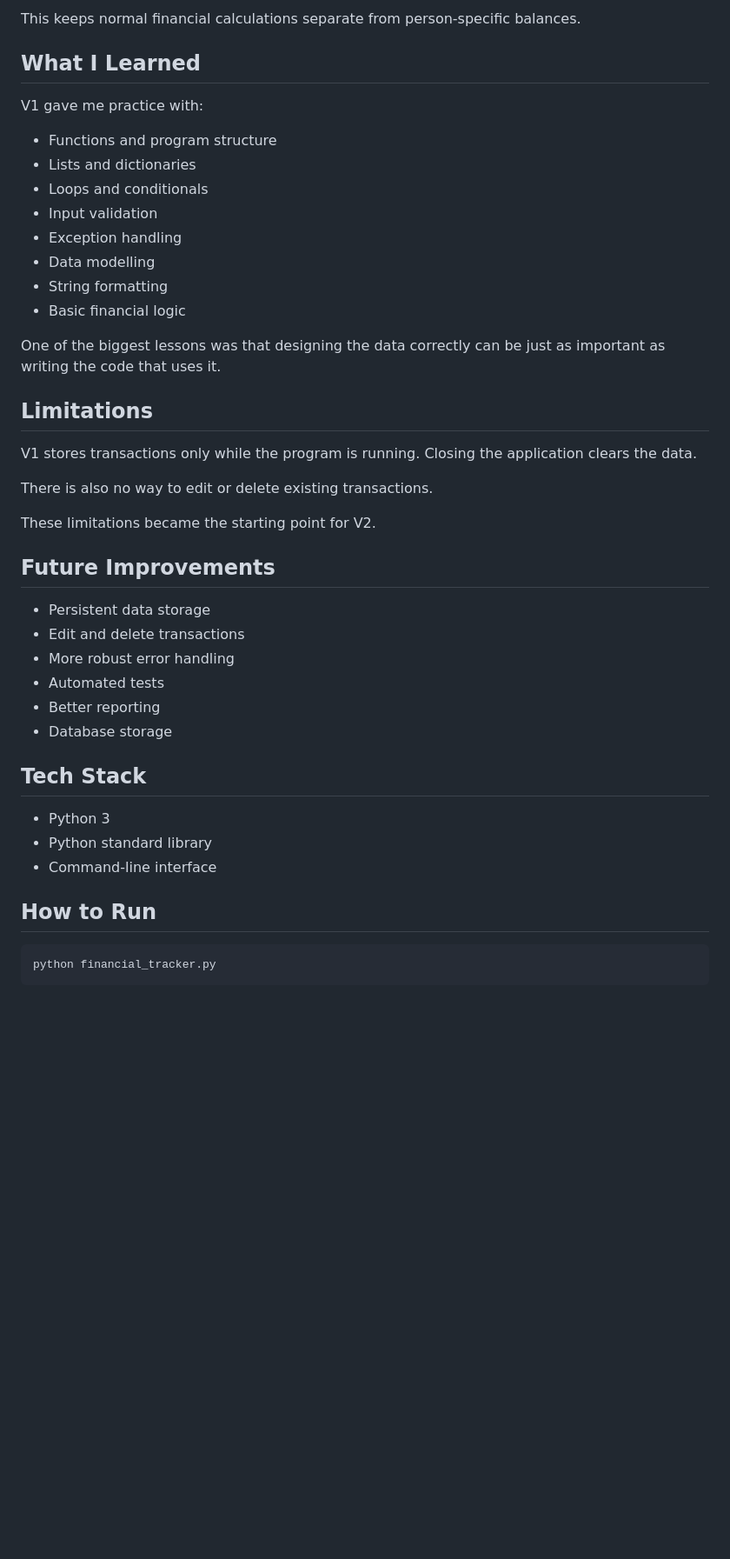
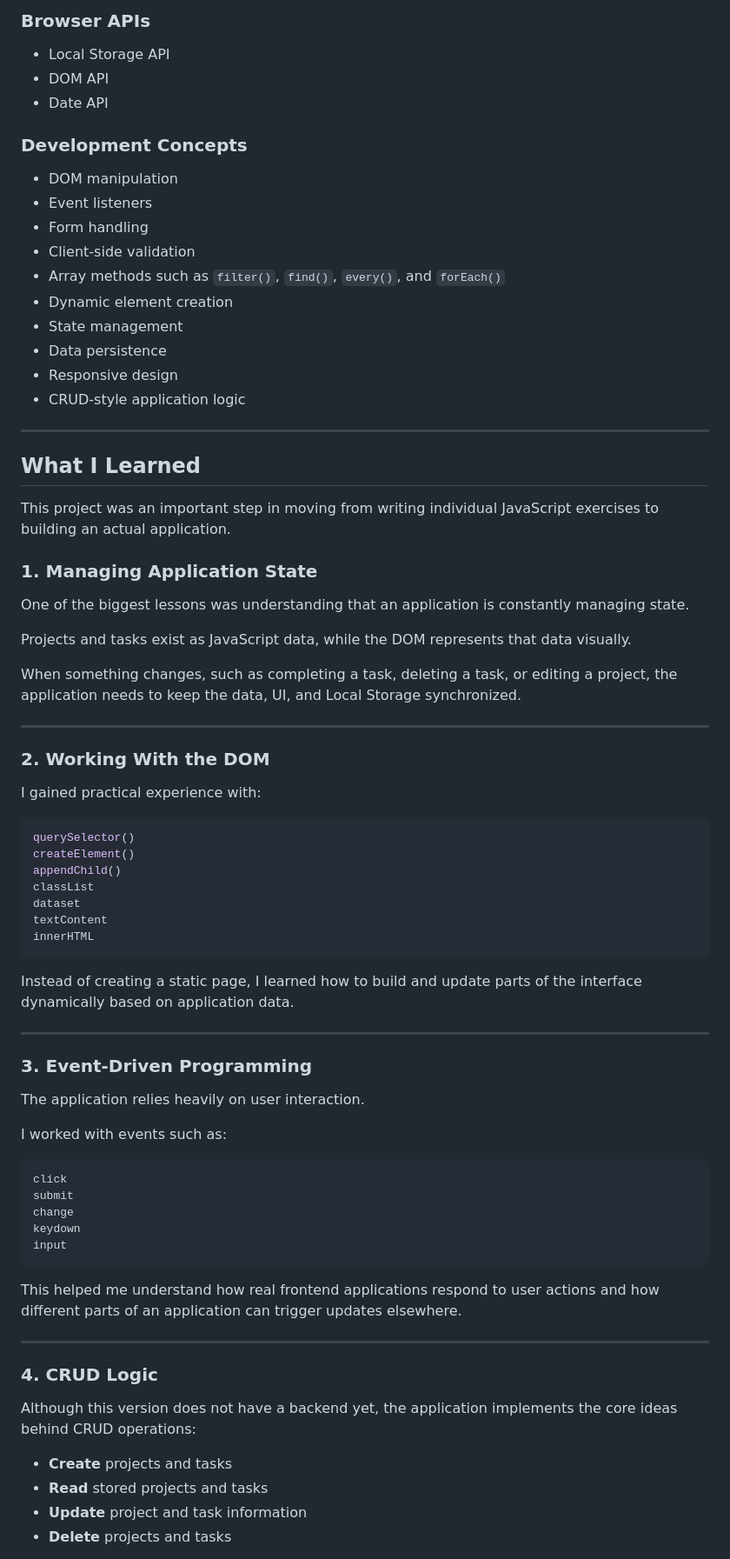
Before and after one commit to romeo505h/Project-Manager, a Markdown page: README.md, the part around one of its changes. Shown at 87% size. Drawn GitHub-style; blank space fills up the shorter version.

````diff
--- a/README.md
+++ b/README.md
@@ -76,46 +106,81 @@ relationship
 
-This keeps normal financial calculations separate from person-specific balances.
+### Browser APIs
+
+* Local Storage API
+* DOM API
+* Date API
+
+### Development Concepts
+
+* DOM manipulation
+* Event listeners
+* Form handling
+* Client-side validation
+* Array methods such as `filter()`, `find()`, `every()`, and `forEach()`
+* Dynamic element creation
+* State management
+* Data persistence
+* Responsive design
+* CRUD-style application logic
+
+---
 
 ## What I Learned
 
-V1 gave me practice with:
+This project was an important step in moving from writing individual JavaScript exercises to building an actual application.
 
-- Functions and program structure
-- Lists and dictionaries
-- Loops and conditionals
-- Input validation
-- Exception handling
-- Data modelling
-- String formatting
-- Basic financial logic
+### 1. Managing Application State
 
-One of the biggest lessons was that designing the data correctly can be just as important as writing the code that uses it.
+One of the biggest lessons was understanding that an application is constantly managing state.
 
-## Limitations
+Projects and tasks exist as JavaScript data, while the DOM represents that data visually.
 
-V1 stores transactions only while the program is running. Closing the application clears the data.
+When something changes, such as completing a task, deleting a task, or editing a project, the application needs to keep the data, UI, and Local Storage synchronized.
 
-There is also no way to edit or delete existing transactions.
+---
 
-These limitations became the starting point for V2.
+### 2. Working With the DOM
 
-## Future Improvements
+I gained practical experience with:
 
-- Persistent data storage
-- Edit and delete transactions
-- More robust error handling
-- Automated tests
-- Better reporting
-- Database storage
+```javascript
+querySelector()
+createElement()
+appendChild()
+classList
+dataset
+textContent
+innerHTML
+```
 
-## Tech Stack
+Instead of creating a static page, I learned how to build and update parts of the interface dynamically based on application data.
 
-- Python 3
-- Python standard library
-- Command-line interface
+---
 
-## How to Run
+### 3. Event-Driven Programming
 
-```bash
-python financial_tracker.py
+The application relies heavily on user interaction.
+
+I worked with events such as:
+
+```javascript
+click
+submit
+change
+keydown
+input
 ```
+
+This helped me understand how real frontend applications respond to user actions and how different parts of an application can trigger updates elsewhere.
+
+---
+
+### 4. CRUD Logic
+
+Although this version does not have a backend yet, the application implements the core ideas behind CRUD operations:
+
+* **Create** projects and tasks
+* **Read** stored projects and tasks
+* **Update** project and task information
+* **Delete** projects and tasks
+
````
Also changed, not shown: other parts of README.md (+202 -172 lines).
